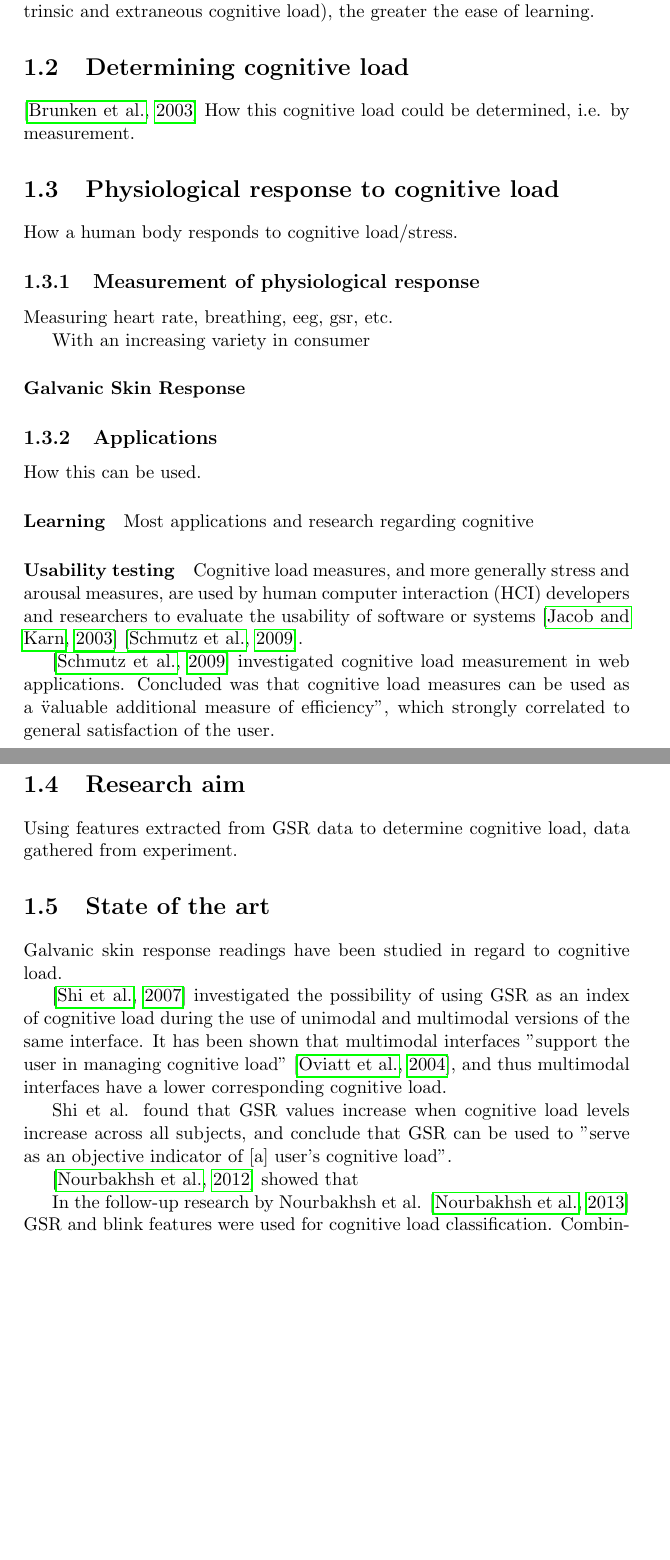
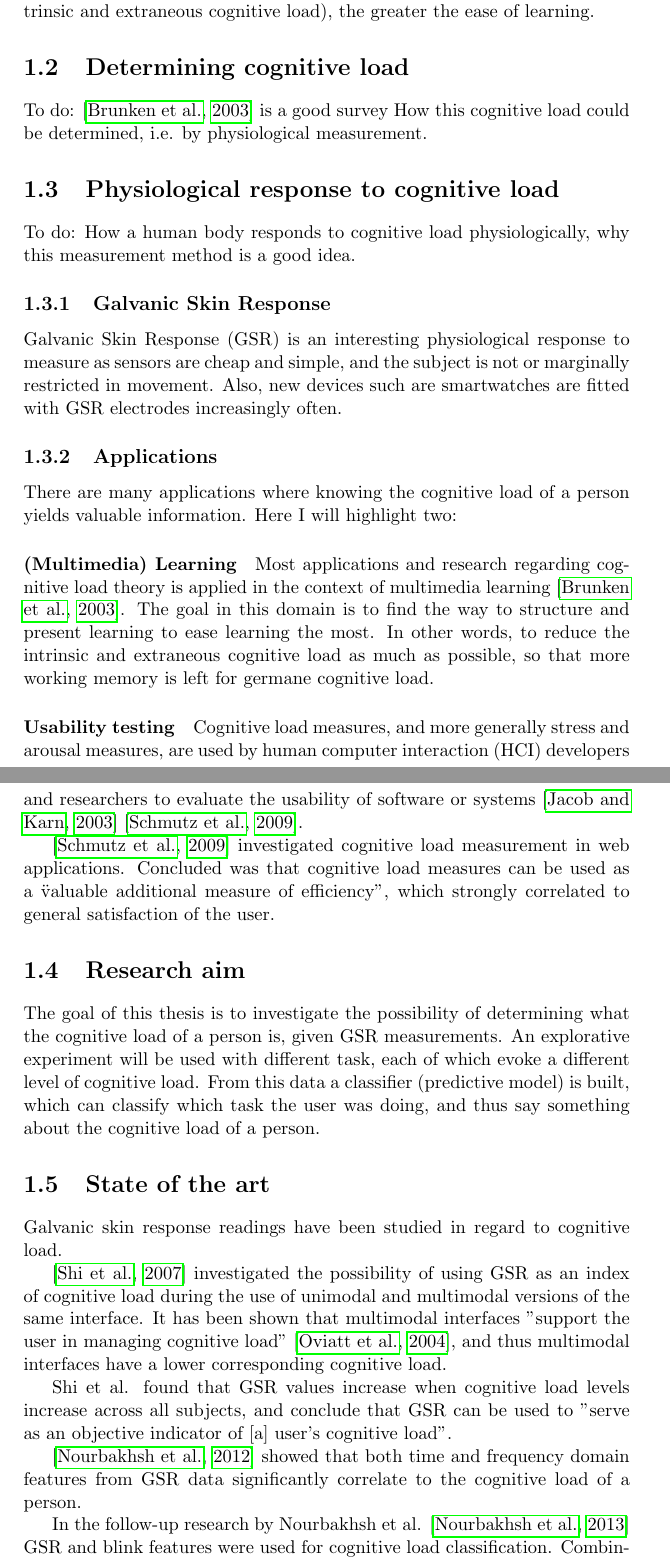
Before and after one commit to Rahazan/AI-BSc-Thesis, a LaTeX thesis (thesis.tex): two parts of pages 6 and 7 of 19, joined at a grey line, cut so that both start at the same text, the shorter picture padded with empty space. Compiled offline with pdfLaTeX.

Commit message:
Research aim

```diff
--- a/thesis.tex
+++ b/thesis.tex
@@ -105,29 +104,24 @@ Germane cognitive load is the cognitive load associated with the process of buil
 
 
 \section{Determining cognitive load}
-\citep{brunken2003direct}
-How this cognitive load could be determined, i.e. by measurement.
+To do: \citep{brunken2003direct} is a good survey
+How this cognitive load could be determined, i.e. by physiological measurement.
 
 \section{Physiological response to cognitive load}
-How a human body responds to cognitive load/stress.
+To do: How a human body responds to cognitive load physiologically, why this measurement method is a good idea.
+
+\subsection{Galvanic Skin Response}
+
+Galvanic Skin Response (GSR) is an interesting physiological response to measure as sensors are cheap and simple, and the subject is not or marginally restricted in movement. Also, new devices such are smartwatches are fitted with GSR electrodes increasingly often.
 
 
-\subsection{Measurement of physiological response}
-Measuring heart rate, breathing, eeg, gsr, etc.
-
-With an increasing variety in consumer
-
-\paragraph{Galvanic Skin Response}
 
 
-%\subsubsection{Classification}
-%How sense can be made from this data
+\subsection{Applications}
+There are many applications where knowing the cognitive load of a person yields valuable information. Here I will highlight two:
 
-\subsection{Applications}
-How this can be used.
-
-\paragraph{Learning}
-Most applications and research regarding cognitive
+\paragraph{(Multimedia) Learning}
+Most applications and research regarding cognitive load theory is applied in the context of multimedia learning \citep{brunken2003direct}. The goal in this domain is to find the way to structure and present learning to ease learning the most. In other words, to reduce the intrinsic and extraneous cognitive load as much as possible, so that more working memory is left for germane cognitive load.
 
 
 \paragraph{Usability testing}
@@ -138,7 +132,7 @@ Cognitive load measures, and more generally stress and arousal measures, are use
 
 
 \section{Research aim}
-Using features extracted from GSR data to determine cognitive load, data gathered from experiment.
+The goal of this thesis is to investigate the possibility of determining what the cognitive load of a person is, given GSR measurements. An explorative experiment will be used with different task, each of which evoke a different level of cognitive load. From this data a classifier (predictive model) is built, which can classify which task the user was doing, and thus say something about the cognitive load of a person.
 
 \section{State of the art}
 Galvanic skin response readings have been studied in regard to cognitive load.
@@ -147,7 +141,7 @@ Galvanic skin response readings have been studied in regard to cognitive load.
 
 Shi et al. found that GSR values increase when cognitive load levels increase across all subjects, and conclude that GSR can be used to "serve as an objective indicator of [a] user's cognitive load".
 
-\citep{Nourbakhsh2012} showed that
+\citep{Nourbakhsh2012} showed that both time and frequency domain features from GSR data significantly correlate to the cognitive load of a person.
 
 In the follow-up research by Nourbakhsh et al. \citep{Nourbakhsh2013} GSR and blink features were used for cognitive load classification. Combining these two featuresets, around 75\% accuracy for binary classification, and 50\% accuracy for four-class classification was achieved. Only GSR features lead to accuracies of around 35\% and 66\% for binary and 4-class classification resepctively.
 
```
Also changed, not shown: thesis.pdf, thesis.tex (14 more changed lines).
